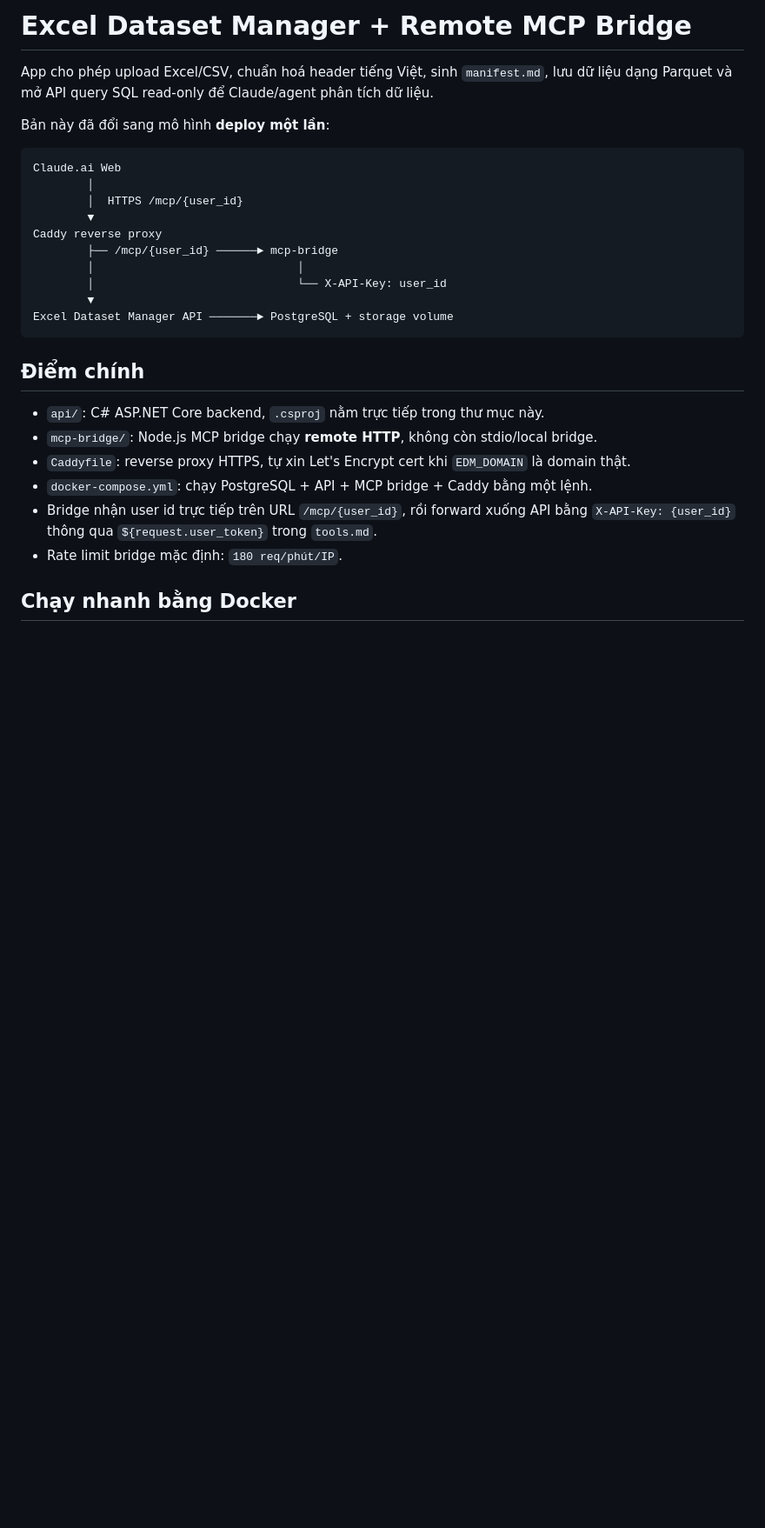
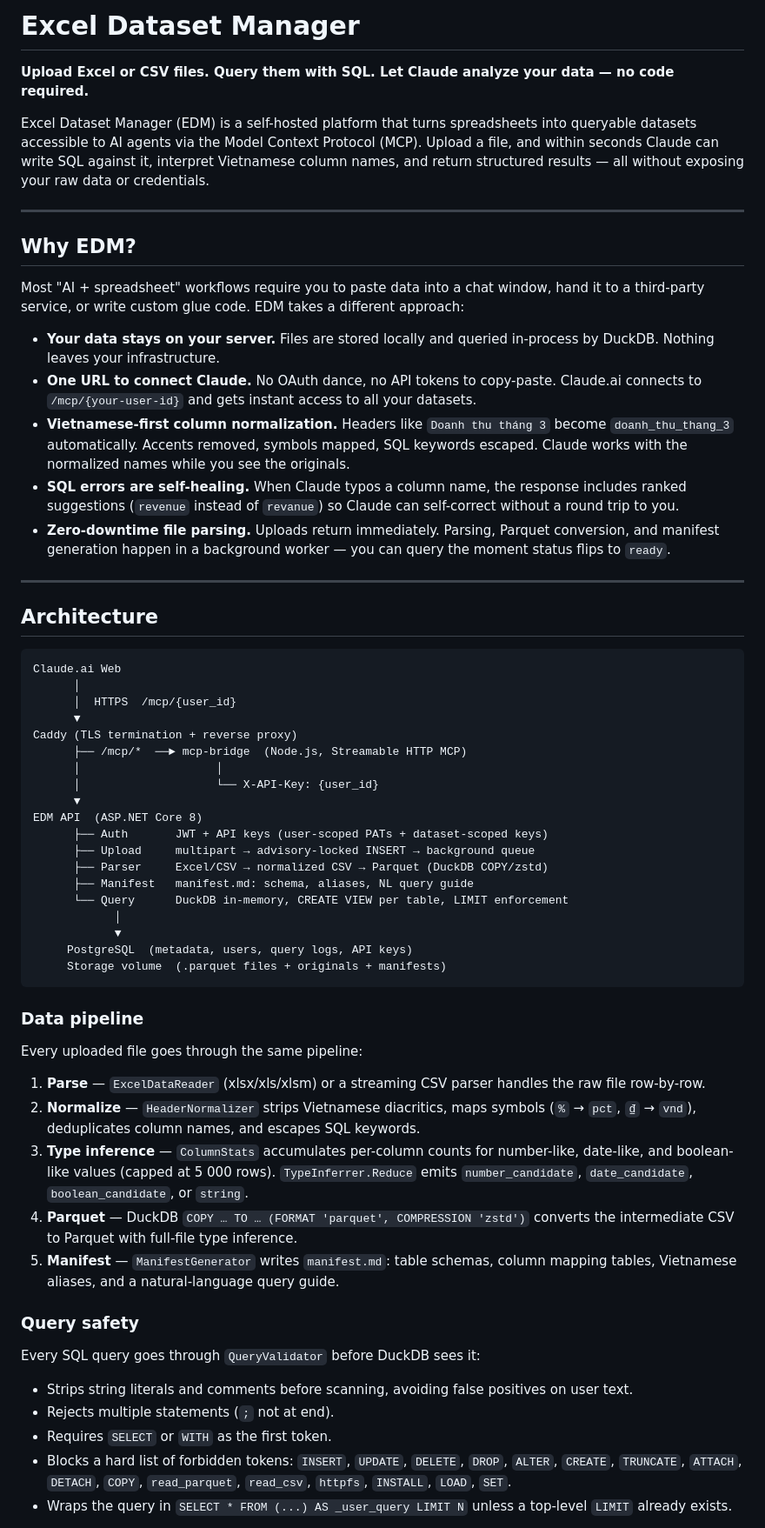
Before and after one commit to TolhNguyen/mcp-dataset-manager, a Markdown page: README.md, the part around one of its changes. Shown at 87% size. Rendered like a GitHub page; blank space fills up the shorter version.

````diff
--- a/README.md
+++ b/README.md
@@ -1,29 +1,64 @@
-# Excel Dataset Manager + Remote MCP Bridge
+# Excel Dataset Manager
 
-App cho phép upload Excel/CSV, chuẩn hoá header tiếng Việt, sinh `manifest.md`, lưu dữ liệu dạng Parquet và mở API query SQL read-only để Claude/agent phân tích dữ liệu.
+**Upload Excel or CSV files. Query them with SQL. Let Claude analyze your data — no code required.**
 
-Bản này đã đổi sang mô hình **deploy một lần**:
+Excel Dataset Manager (EDM) is a self-hosted platform that turns spreadsheets into queryable datasets accessible to AI agents via the Model Context Protocol (MCP). Upload a file, and within seconds Claude can write SQL against it, interpret Vietnamese column names, and return structured results — all without exposing your raw data or credentials.
+
+---
+
+## Why EDM?
+
+Most "AI + spreadsheet" workflows require you to paste data into a chat window, hand it to a third-party service, or write custom glue code. EDM takes a different approach:
+
+- **Your data stays on your server.** Files are stored locally and queried in-process by DuckDB. Nothing leaves your infrastructure.
+- **One URL to connect Claude.** No OAuth dance, no API tokens to copy-paste. Claude.ai connects to `/mcp/{your-user-id}` and gets instant access to all your datasets.
+- **Vietnamese-first column normalization.** Headers like `Doanh thu tháng 3` become `doanh_thu_thang_3` automatically. Accents removed, symbols mapped, SQL keywords escaped. Claude works with the normalized names while you see the originals.
+- **SQL errors are self-healing.** When Claude typos a column name, the response includes ranked suggestions (`revenue` instead of `revanue`) so Claude can self-correct without a round trip to you.
+- **Zero-downtime file parsing.** Uploads return immediately. Parsing, Parquet conversion, and manifest generation happen in a background worker — you can query the moment status flips to `ready`.
+
+---
+
+## Architecture
 
 ```
 Claude.ai Web
-        │
-        │  HTTPS /mcp/{user_id}
-        ▼
-Caddy reverse proxy
-        ├── /mcp/{user_id} ──────► mcp-bridge
-        │                              │
-        │                              └── X-API-Key: user_id
-        ▼
-Excel Dataset Manager API ───────► PostgreSQL + storage volume
+      │
+      │  HTTPS  /mcp/{user_id}
+      ▼
+Caddy (TLS termination + reverse proxy)
+      ├── /mcp/*  ──► mcp-bridge  (Node.js, Streamable HTTP MCP)
+      │                    │
+      │                    └── X-API-Key: {user_id}
+      ▼
+EDM API  (ASP.NET Core 8)
+      ├── Auth       JWT + API keys (user-scoped PATs + dataset-scoped keys)
+      ├── Upload     multipart → advisory-locked INSERT → background queue
+      ├── Parser     Excel/CSV → normalized CSV → Parquet (DuckDB COPY/zstd)
+      ├── Manifest   manifest.md: schema, aliases, NL query guide
+      └── Query      DuckDB in-memory, CREATE VIEW per table, LIMIT enforcement
+            │
+            ▼
+     PostgreSQL  (metadata, users, query logs, API keys)
+     Storage volume  (.parquet files + originals + manifests)
 ```
 
-## Điểm chính
+### Data pipeline
 
-- `api/`: C# ASP.NET Core backend, `.csproj` nằm trực tiếp trong thư mục này.
-- `mcp-bridge/`: Node.js MCP bridge chạy **remote HTTP**, không còn stdio/local bridge.
-- `Caddyfile`: reverse proxy HTTPS, tự xin Let's Encrypt cert khi `EDM_DOMAIN` là domain thật.
-- `docker-compose.yml`: chạy PostgreSQL + API + MCP bridge + Caddy bằng một lệnh.
-- Bridge nhận user id trực tiếp trên URL `/mcp/{user_id}`, rồi forward xuống API bằng `X-API-Key: {user_id}` thông qua `${request.user_token}` trong `tools.md`.
-- Rate limit bridge mặc định: `180 req/phút/IP`.
+Every uploaded file goes through the same pipeline:
 
-## Chạy nhanh bằng Docker
+1. **Parse** — `ExcelDataReader` (xlsx/xls/xlsm) or a streaming CSV parser handles the raw file row-by-row.
+2. **Normalize** — `HeaderNormalizer` strips Vietnamese diacritics, maps symbols (`%` → `pct`, `₫` → `vnd`), deduplicates column names, and escapes SQL keywords.
+3. **Type inference** — `ColumnStats` accumulates per-column counts for number-like, date-like, and boolean-like values (capped at 5 000 rows). `TypeInferrer.Reduce` emits `number_candidate`, `date_candidate`, `boolean_candidate`, or `string`.
+4. **Parquet** — DuckDB `COPY … TO … (FORMAT 'parquet', COMPRESSION 'zstd')` converts the intermediate CSV to Parquet with full-file type inference.
+5. **Manifest** — `ManifestGenerator` writes `manifest.md`: table schemas, column mapping tables, Vietnamese aliases, and a natural-language query guide.
+
+### Query safety
+
+Every SQL query goes through `QueryValidator` before DuckDB sees it:
+
+- Strips string literals and comments before scanning, avoiding false positives on user text.
+- Rejects multiple statements (`;` not at end).
+- Requires `SELECT` or `WITH` as the first token.
+- Blocks a hard list of forbidden tokens: `INSERT`, `UPDATE`, `DELETE`, `DROP`, `ALTER`, `CREATE`, `TRUNCATE`, `ATTACH`, `DETACH`, `COPY`, `read_parquet`, `read_csv`, `httpfs`, `INSTALL`, `LOAD`, `SET`.
+- Wraps the query in `SELECT * FROM (...) AS _user_query LIMIT N` unless a top-level `LIMIT` already exists.
+
````
Also changed, not shown: other parts of README.md (+145 -100 lines).
